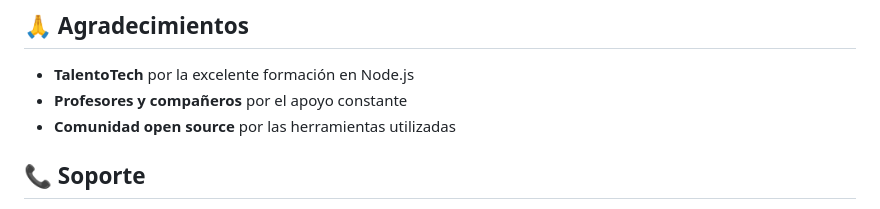
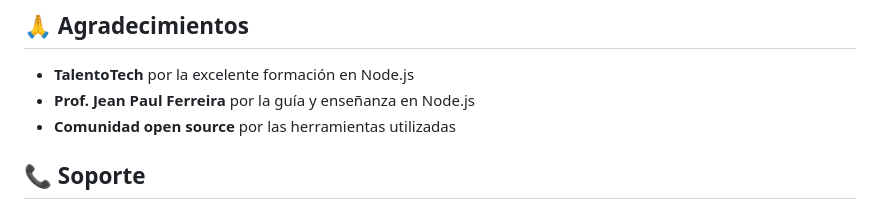
Before and after one commit to fasmote/TalentoTech-SimulaRifas, a Markdown page: README.md, the part around the change. GitHub-like rendering.

```diff
--- a/README.md
+++ b/README.md
@@ -238,7 +238,7 @@ Este proyecto está bajo la Licencia MIT. Ver `LICENSE` para más detalles.
 ## 🙏 Agradecimientos
 
 - **TalentoTech** por la excelente formación en Node.js
-- **Profesores y compañeros** por el apoyo constante
+- **Prof. Jean Paul Ferreira** por la guía y enseñanza en Node.js
 - **Comunidad open source** por las herramientas utilizadas
 
 ## 📞 Soporte
```
